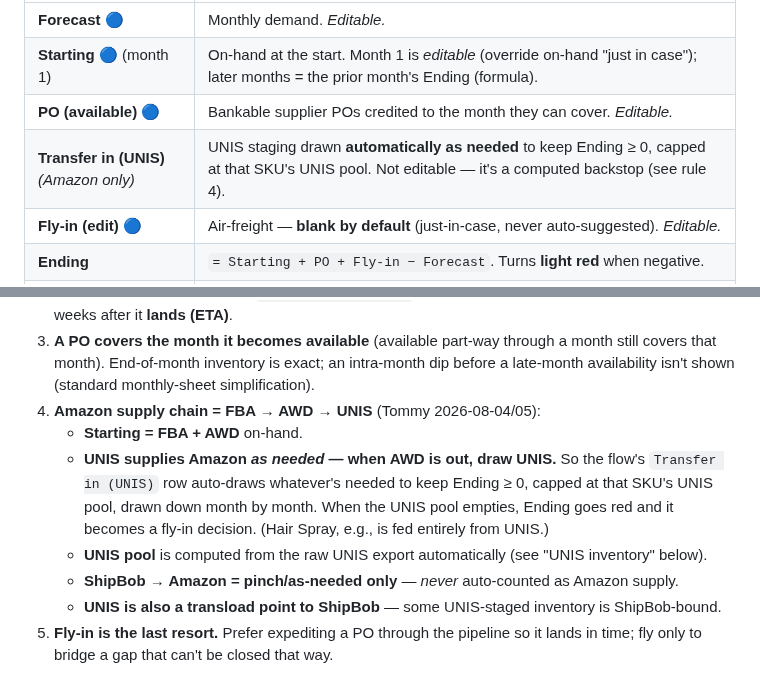
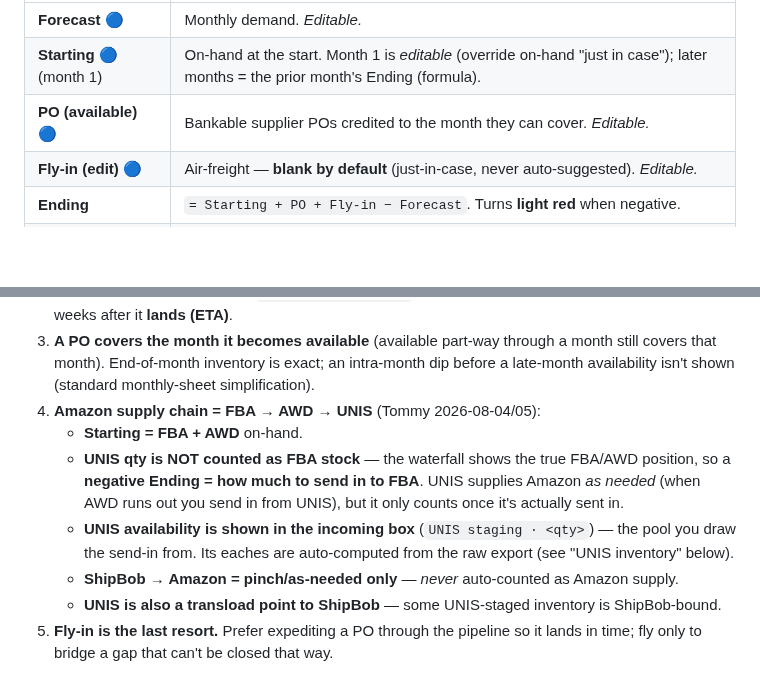
Before and after one commit to tjsapia91/supplychainbrain, a Markdown page: 06 Processes & SOPs/(C) Monthly Inventory Flow — Report Guide & Rules.md, 2 parts joined by grey strips. Drawn GitHub-style; blank space fills up the shorter version.

Commit message:
SOP: UNIS not counted as FBA stock (send-in decision)
Corrects the UNIS rule: the flow does NOT count UNIS toward FBA coverage; a negative
Ending = how much to send in to FBA, and UNIS availability shows in the box as the
pool to draw from. Removes the retracted auto-draw "Transfer in (UNIS)" row.

Co-Authored-By: Claude Opus 4.8 <noreply@anthropic.com>

```diff
--- a/06 Processes & SOPs/(C) Monthly Inventory Flow — Report Guide & Rules.md
+++ b/06 Processes & SOPs/(C) Monthly Inventory Flow — Report Guide & Rules.md
@@ -29,7 +29,6 @@ grouped into **ABC sections** (all **A** SKUs first, then **C**, **D**, then **O
 | **Forecast** 🔵 | Monthly demand. *Editable.* |
 | **Starting** 🔵 (month 1) | On-hand at the start. Month 1 is *editable* (override on-hand "just in case"); later months = the prior month's Ending (formula). |
 | **PO (available)** 🔵 | Bankable supplier POs credited to the month they can cover. *Editable.* |
-| **Transfer in (UNIS)** *(Amazon only)* | UNIS staging drawn **automatically as needed** to keep Ending ≥ 0, capped at that SKU's UNIS pool. Not editable — it's a computed backstop (see rule 4). |
 | **Fly-in (edit)** 🔵 | Air-freight — **blank by default** (just-in-case, never auto-suggested). *Editable.* |
 | **Ending** | `= Starting + PO + Fly-in − Forecast`. Turns **light red** when negative. |
 | **Days of cover** | `= Ending ÷ daily demand`. |
@@ -69,11 +68,11 @@ cell never erases a saved note.
    isn't shown (standard monthly-sheet simplification).
 4. **Amazon supply chain = FBA → AWD → UNIS** (Tommy 2026-08-04/05):
    - **Starting = FBA + AWD** on-hand.
-   - **UNIS supplies Amazon *as needed* — when AWD is out, draw UNIS.** So the flow's
-     `Transfer in (UNIS)` row auto-draws whatever's needed to keep Ending ≥ 0, capped at that
-     SKU's UNIS pool, drawn down month by month. When the UNIS pool empties, Ending goes red and
-     it becomes a fly-in decision. (Hair Spray, e.g., is fed entirely from UNIS.)
-   - **UNIS pool** is computed from the raw UNIS export automatically (see "UNIS inventory" below).
+   - **UNIS qty is NOT counted as FBA stock** — the waterfall shows the true FBA/AWD position, so a
+     **negative Ending = how much to send in to FBA**. UNIS supplies Amazon *as needed* (when AWD
+     runs out you send in from UNIS), but it only counts once it's actually sent in.
+   - **UNIS availability is shown in the incoming box** (`UNIS staging · <qty>`) — the pool you draw
+     the send-in from. Its eaches are auto-computed from the raw export (see "UNIS inventory" below).
    - **ShipBob → Amazon = pinch/as-needed only** — *never* auto-counted as Amazon supply.
    - **UNIS is also a transload point to ShipBob** — some UNIS-staged inventory is ShipBob-bound.
 5. **Fly-in is the last resort.** Prefer expediting a PO through the pipeline so it lands in time;
```
